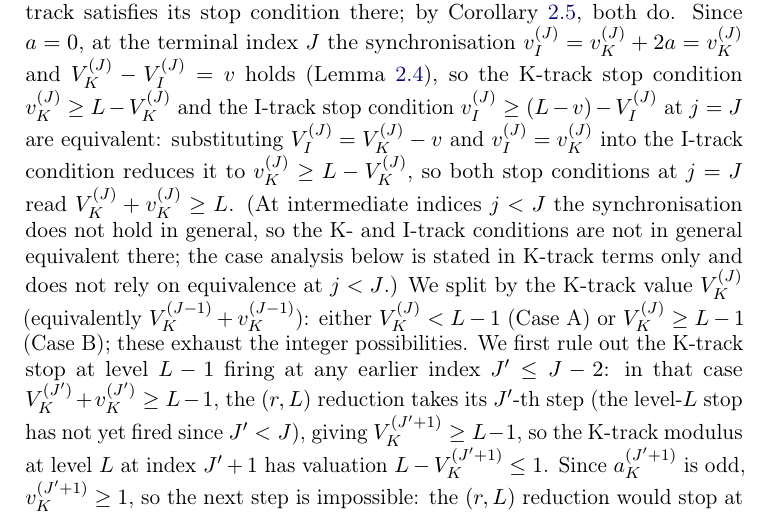
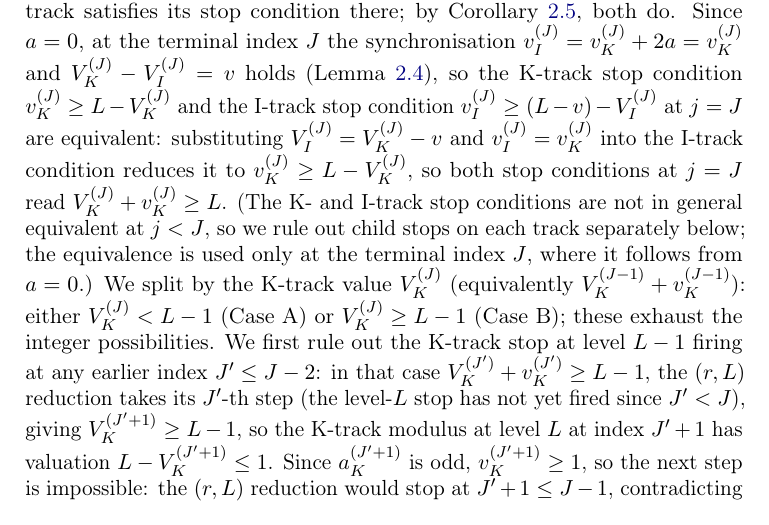
Before and after one commit to yaccob/collatz, a LaTeX paper (manuscripts/obstruction_residues/obstruction_residues.tex): part of page 14 of 23, cut so that both start at the same text. Compiled offline with pdfLaTeX.

Commit message:
docs: address review #023 — single minor presentation fix
Review #023 verdict was accept with one minor item (m-01) — a stale
disclaimer remained inside the proof of Theorem 6.2 after the m-01
addition from review #022 introduced an I-track rule-out paragraph.

Fix:

- m-01 (§6.2 Thm 6.2 proof): replace the parenthetical
  "case analysis below is stated in K-track terms only" — which now
  contradicts the I-track rule-out added in the previous revision —
  with a phrasing that matches what the proof actually does:
  "we rule out child stops on each track separately; equivalence is
  used only at the terminal index J, where it follows from a = 0".

Notes n-01..n-05 from review #023 are presentation-only at the
author's discretion and not applied here.

```diff
--- a/manuscripts/obstruction_residues/obstruction_residues.tex
+++ b/manuscripts/obstruction_residues/obstruction_residues.tex
@@ -978,10 +978,10 @@ condition $\vi^{(J)} \ge (L - v) - \Vi^{(J)}$ at $j = J$ are equivalent:
 substituting $\Vi^{(J)} = \Vk^{(J)} - v$ and $\vi^{(J)} = \vk^{(J)}$ into
 the I-track condition reduces it to $\vk^{(J)} \ge L - \Vk^{(J)}$, so both
 stop conditions at $j = J$ read $\Vk^{(J)} + \vk^{(J)} \ge L$.
-(At intermediate indices $j < J$ the synchronisation does not hold in
-general, so the K- and I-track conditions are not in general equivalent
-there; the case analysis below is stated in K-track terms only and does
-not rely on equivalence at $j < J$.)
+(The K- and I-track stop conditions are not in general equivalent at
+$j < J$, so we rule out child stops on each track separately below;
+the equivalence is used only at the terminal index $J$, where it
+follows from $a = 0$.)
 We split by the K-track value $\Vk^{(J)}$ (equivalently
 $\Vk^{(J-1)} + \vk^{(J-1)}$): either $\Vk^{(J)} < L - 1$ (Case~A) or
 $\Vk^{(J)} \ge L - 1$ (Case~B); these exhaust the integer possibilities.
```
Also changed, not shown: manuscripts/obstruction_residues/obstruction_residues.pdf.
